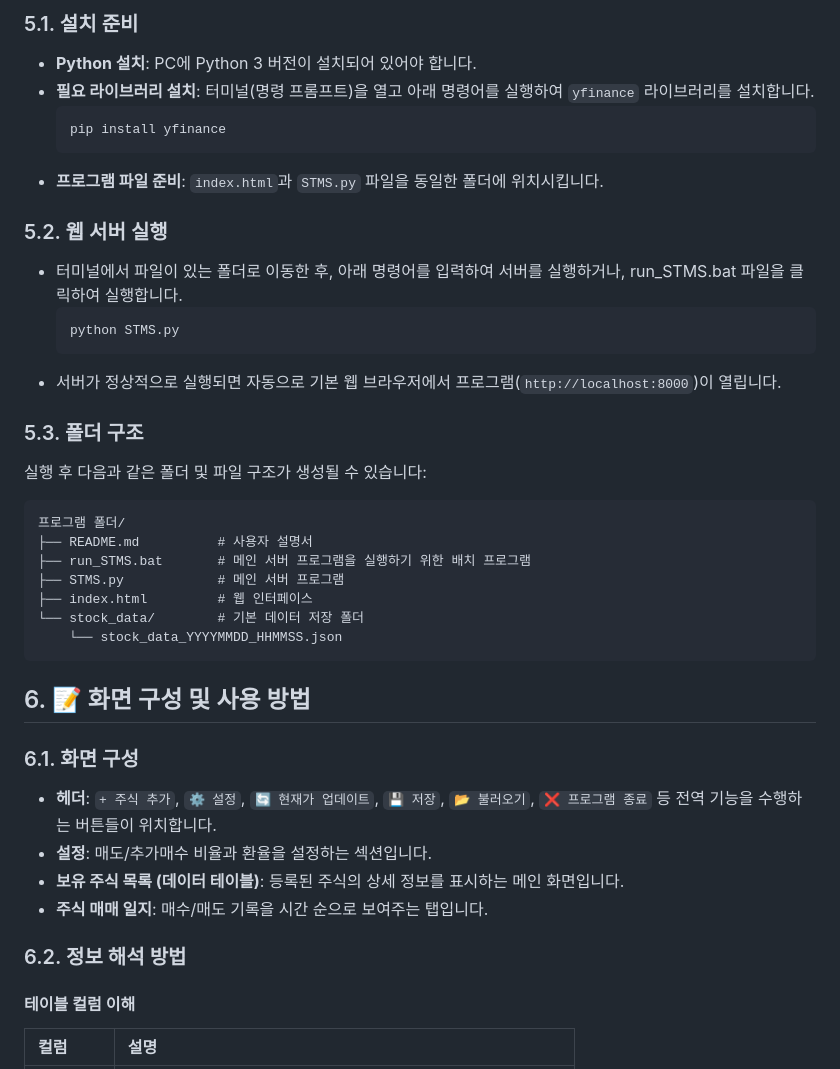
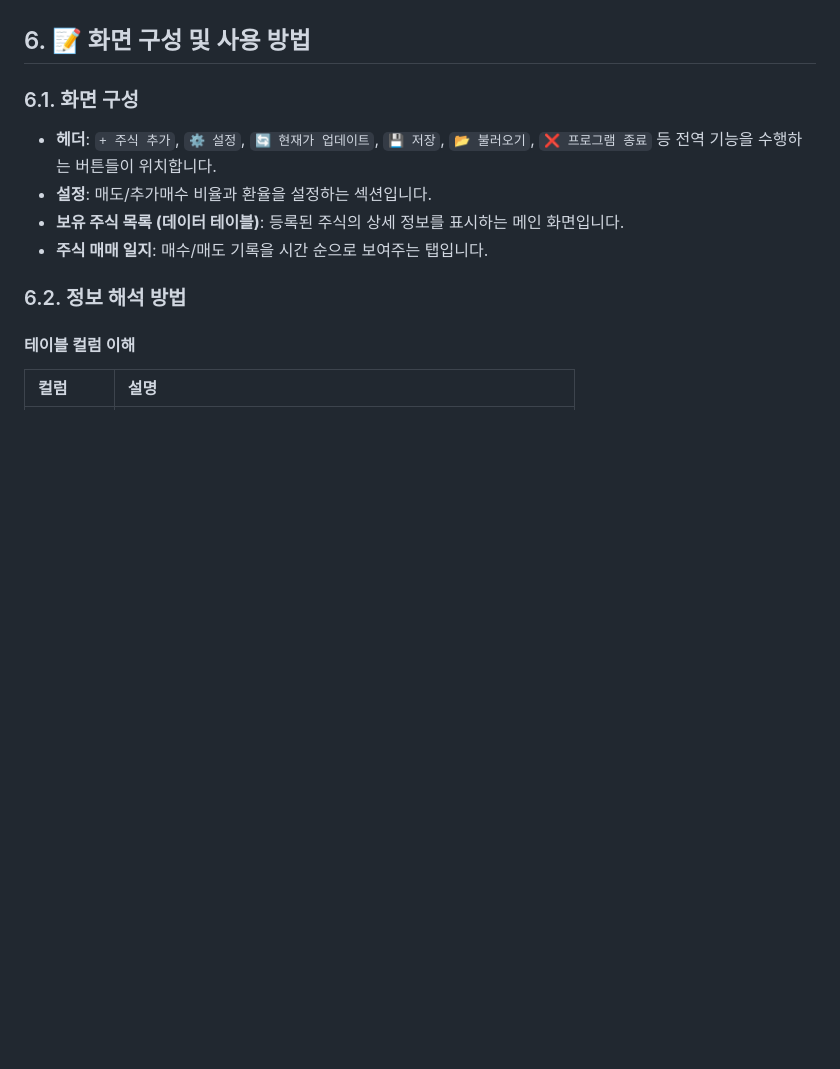
Before and after one commit to DigitalCraft-KP/StockTradingManagement, a Markdown page: README.md, the part around the change printed below. Rendered like a GitHub page; blank space fills up the shorter version.

````diff
--- a/README.md
+++ b/README.md
@@ -108,34 +108,4 @@ $$
 
-### 5.1. 설치 준비
-
-  * **Python 설치**: PC에 Python 3 버전이 설치되어 있어야 합니다.
-  * **필요 라이브러리 설치**: 터미널(명령 프롬프트)을 열고 아래 명령어를 실행하여 `yfinance` 라이브러리를 설치합니다.
-    ```bash
-    pip install yfinance
-    ```
-  * **프로그램 파일 준비**: `index.html`과 `STMS.py` 파일을 동일한 폴더에 위치시킵니다.
-
-### 5.2. 웹 서버 실행
-
-  * 터미널에서 파일이 있는 폴더로 이동한 후, 아래 명령어를 입력하여 서버를 실행하거나, run_STMS.bat 파일을 클릭하여 실행합니다.
-    ```bash
-    python STMS.py
-    ```
-  * 서버가 정상적으로 실행되면 자동으로 기본 웹 브라우저에서 프로그램(`http://localhost:8000`)이 열립니다.
-
-### 5.3. 폴더 구조
-
-실행 후 다음과 같은 폴더 및 파일 구조가 생성될 수 있습니다:
-
-```
-프로그램 폴더/
-├── README.md          # 사용자 설명서
-├── run_STMS.bat       # 메인 서버 프로그램을 실행하기 위한 배치 프로그램
-├── STMS.py            # 메인 서버 프로그램
-├── index.html         # 웹 인터페이스
-└── stock_data/        # 기본 데이터 저장 폴더
-    └── stock_data_YYYYMMDD_HHMMSS.json
-```
 
 ## 6\. 📝 화면 구성 및 사용 방법
 
````
Also changed, not shown: other parts of README.md (+1 -1 lines).
